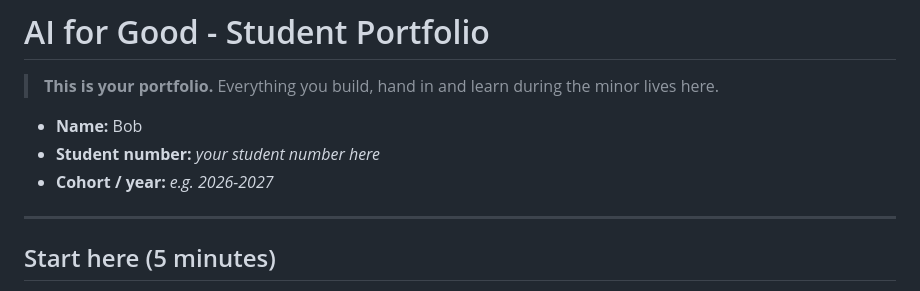
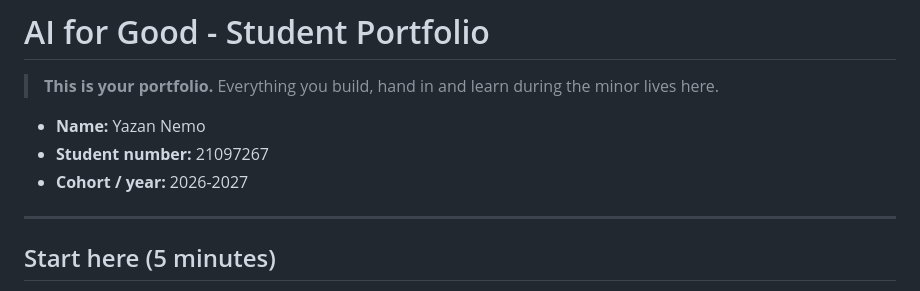
Before and after one commit to 8Y12N/ai4g-portfolio-Yazan_Nemo, a Markdown page: README.md, the part around the change. Drawn GitHub-style.

```diff
--- a/README.md
+++ b/README.md
@@ -2,9 +2,9 @@
 
 > **This is your portfolio.** Everything you build, hand in and learn during the minor lives here.
 
-- **Name:** Bob
-- **Student number:** _your student number here_
-- **Cohort / year:** _e.g. 2026-2027_
+- **Name:** Yazan Nemo
+- **Student number:** 21097267
+- **Cohort / year:** 2026-2027
 
 ---
 
```
